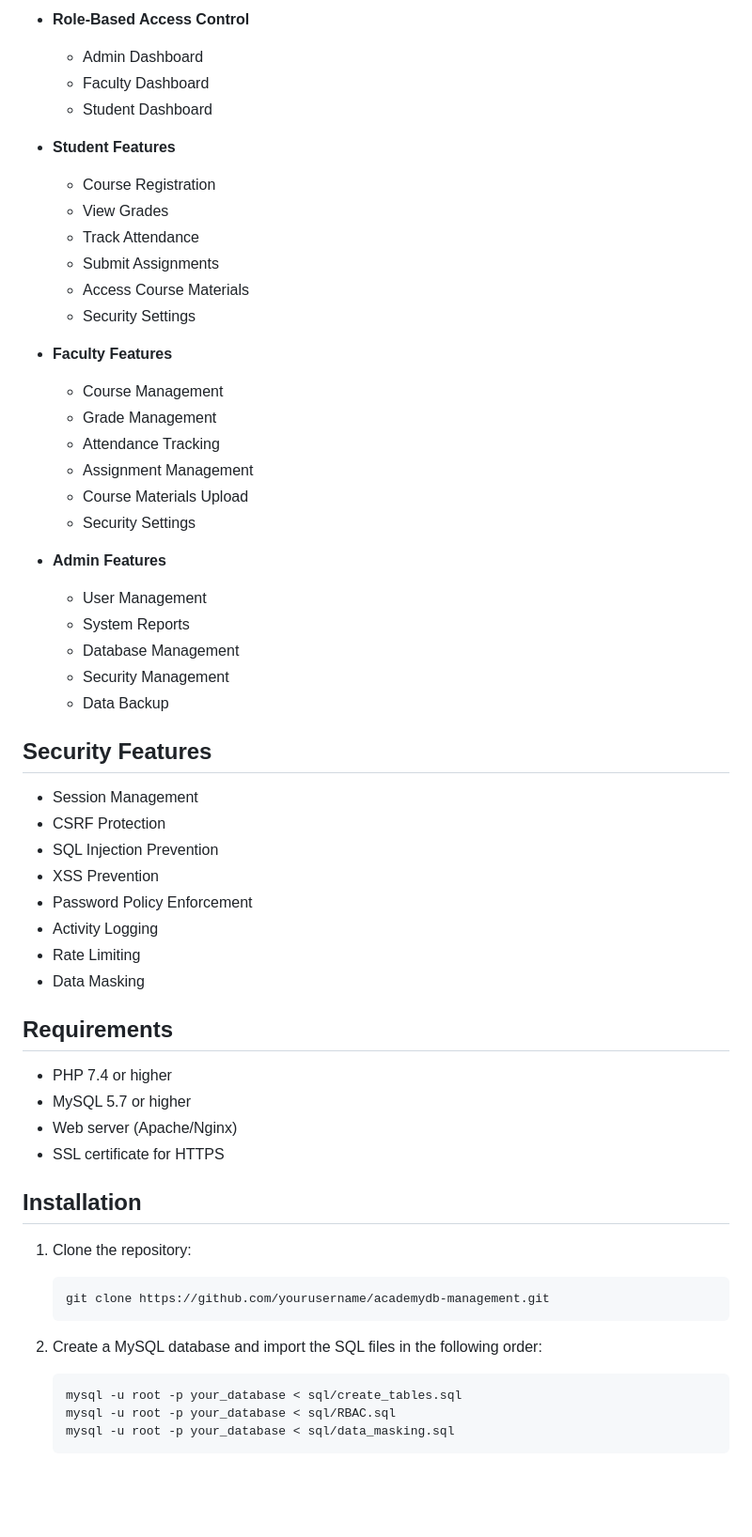
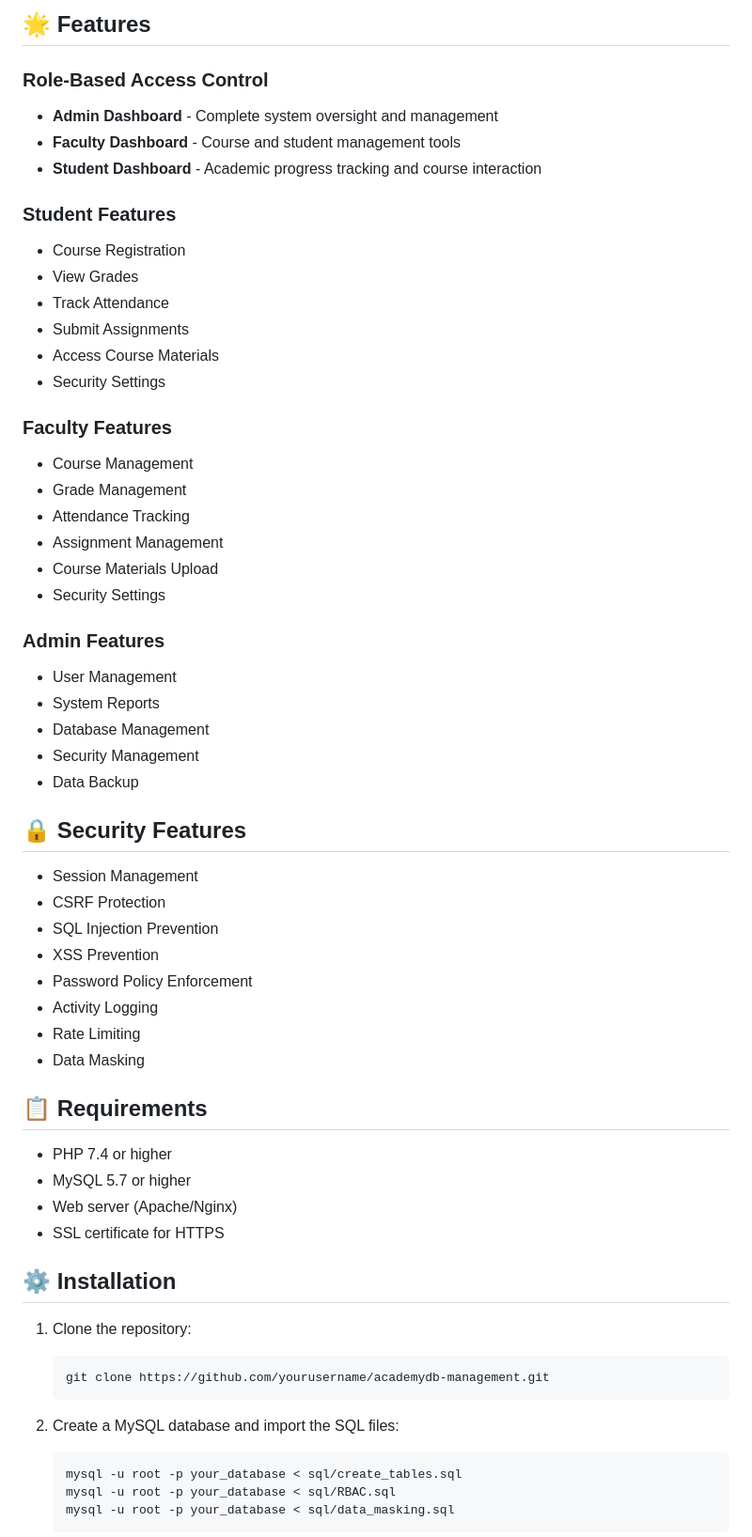
Before and after one commit to jallurivardhan/academydb, a Markdown page: README.md, the part around one of its changes. Shown at 94% size. Rendered like a GitHub page; blank space fills up the shorter version.

````diff
--- a/README.md
+++ b/README.md
@@ -6,33 +8,35 @@ A comprehensive academic management system built with PHP and MySQL, featuring r
 
-- **Role-Based Access Control**
-  - Admin Dashboard
-  - Faculty Dashboard
-  - Student Dashboard
+## 🌟 Features
 
-- **Student Features**
-  - Course Registration
-  - View Grades
-  - Track Attendance
-  - Submit Assignments
-  - Access Course Materials
-  - Security Settings
+### Role-Based Access Control
+- **Admin Dashboard** - Complete system oversight and management
+- **Faculty Dashboard** - Course and student management tools
+- **Student Dashboard** - Academic progress tracking and course interaction
 
-- **Faculty Features**
-  - Course Management
-  - Grade Management
-  - Attendance Tracking
-  - Assignment Management
-  - Course Materials Upload
-  - Security Settings
+### Student Features
+- Course Registration
+- View Grades
+- Track Attendance
+- Submit Assignments
+- Access Course Materials
+- Security Settings
 
-- **Admin Features**
-  - User Management
-  - System Reports
-  - Database Management
-  - Security Management
-  - Data Backup
+### Faculty Features
+- Course Management
+- Grade Management
+- Attendance Tracking
+- Assignment Management
+- Course Materials Upload
+- Security Settings
 
-## Security Features
+### Admin Features
+- User Management
+- System Reports
+- Database Management
+- Security Management
+- Data Backup
+
+## 🔒 Security Features
 
 - Session Management
 - CSRF Protection
@@ -43,21 +47,21 @@ A comprehensive academic management system built with PHP and MySQL, featuring r
 - Rate Limiting
 - Data Masking
 
-## Requirements
+## 📋 Requirements
 
 - PHP 7.4 or higher
 - MySQL 5.7 or higher
 - Web server (Apache/Nginx)
 - SSL certificate for HTTPS
 
-## Installation
+## ⚙️ Installation
 
 1. Clone the repository:
    ```bash
    git clone https://github.com/yourusername/academydb-management.git
    ```
 
-2. Create a MySQL database and import the SQL files in the following order:
+2. Create a MySQL database and import the SQL files:
    ```bash
    mysql -u root -p your_database < sql/create_tables.sql
    mysql -u root -p your_database < sql/RBAC.sql
````
Also changed, not shown: other parts of README.md (+14 -14 lines).
